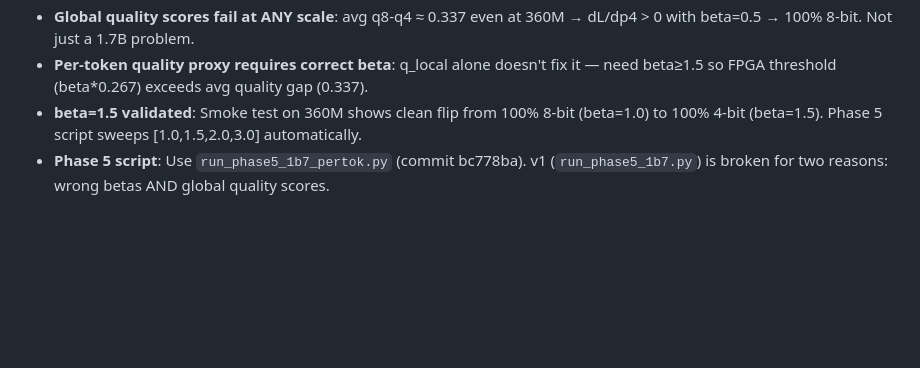
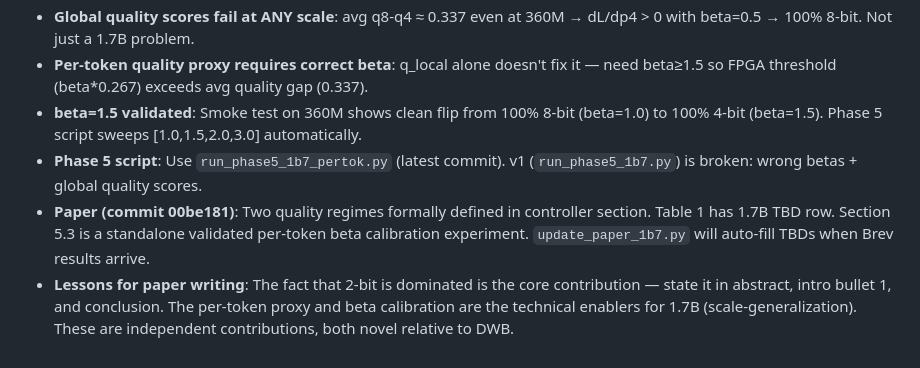
Before and after one commit to LonghornSilicon/dont-waste-bits, a Markdown page: research/findings.md, the part around the change. Rendered like a GitHub page; blank space fills up the shorter version.

Commit message:
research(reflect): findings — paper readiness notes + lessons updated
Co-Authored-By: Claude Sonnet 4.6 <noreply@anthropic.com>

```diff
--- a/research/findings.md
+++ b/research/findings.md
@@ -377,4 +377,6 @@ Phase 5 script now sweeps [1.0, 1.5, 2.0, 3.0] and selects best. Code validated
 - **Global quality scores fail at ANY scale**: avg q8-q4 ≈ 0.337 even at 360M → dL/dp4 > 0 with beta=0.5 → 100% 8-bit. Not just a 1.7B problem.
 - **Per-token quality proxy requires correct beta**: q_local alone doesn't fix it — need beta≥1.5 so FPGA threshold (beta*0.267) exceeds avg quality gap (0.337).
 - **beta=1.5 validated**: Smoke test on 360M shows clean flip from 100% 8-bit (beta=1.0) to 100% 4-bit (beta=1.5). Phase 5 script sweeps [1.0,1.5,2.0,3.0] automatically.
-- **Phase 5 script**: Use `run_phase5_1b7_pertok.py` (commit bc778ba). v1 (`run_phase5_1b7.py`) is broken for two reasons: wrong betas AND global quality scores.
+- **Phase 5 script**: Use `run_phase5_1b7_pertok.py` (latest commit). v1 (`run_phase5_1b7.py`) is broken: wrong betas + global quality scores.
+- **Paper (commit 00be181)**: Two quality regimes formally defined in controller section. Table 1 has 1.7B TBD row. Section 5.3 is a standalone validated per-token beta calibration experiment. `update_paper_1b7.py` will auto-fill TBDs when Brev results arrive.
+- **Lessons for paper writing**: The fact that 2-bit is dominated is the core contribution — state it in abstract, intro bullet 1, and conclusion. The per-token proxy and beta calibration are the technical enablers for 1.7B (scale-generalization). These are independent contributions, both novel relative to DWB.
```
